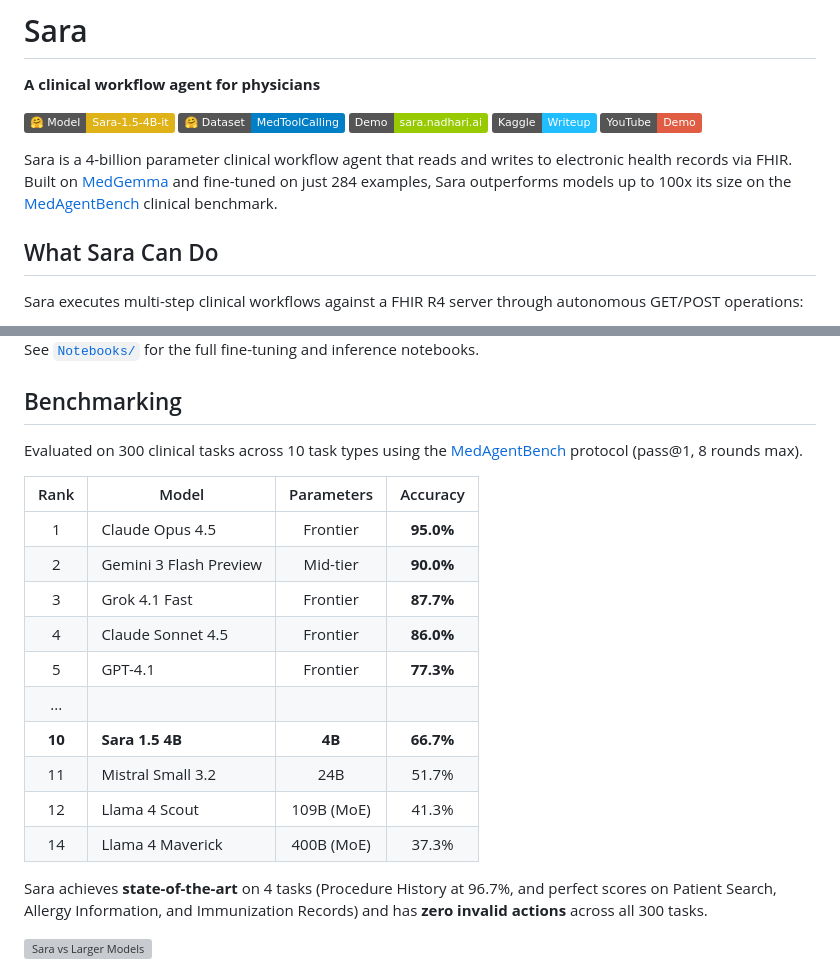
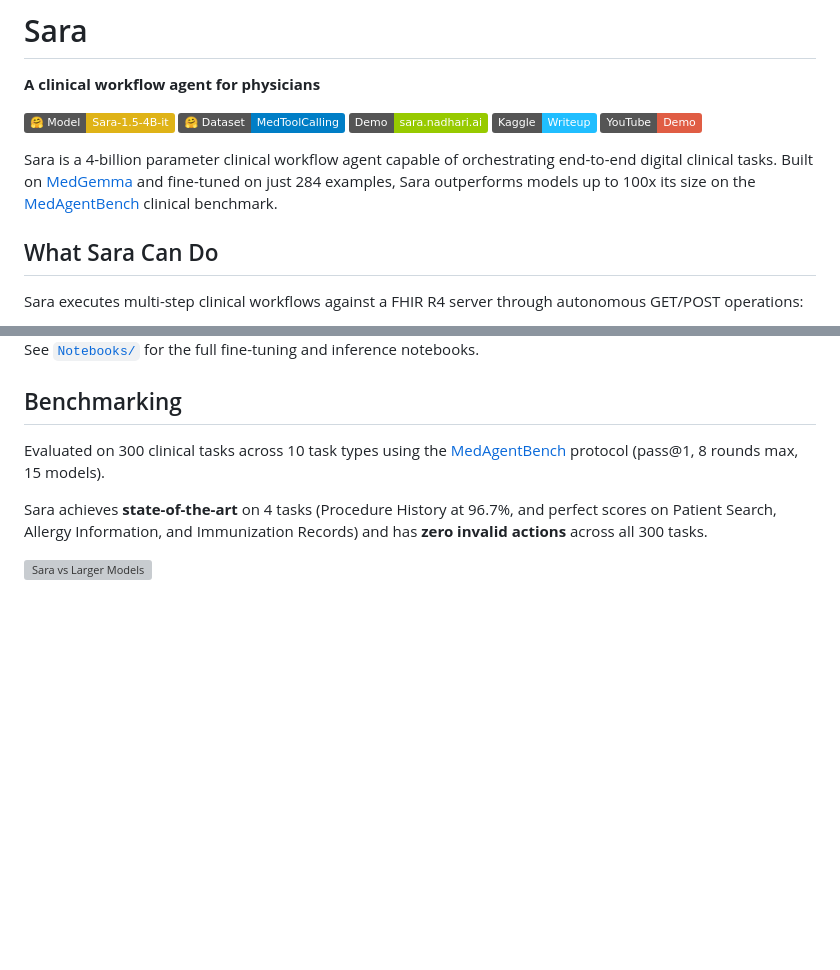
Before and after one commit to Alfaxad/Sara, a Markdown page: README.md, 2 parts joined by grey strips. Rendered like a GitHub page; badges without logos; blank space fills up the shorter version; grey boxes are pictures that could not be loaded.

Commit message:
docs: update intro sentence and remove leaderboard table from README
Co-Authored-By: Claude Opus 4.6 <noreply@anthropic.com>

```diff
--- a/README.md
+++ b/README.md
@@ -8,7 +8,7 @@
 [![Kaggle](https://img.shields.io/badge/Kaggle-Writeup-20BEFF)](https://www.kaggle.com/competitions/med-gemma-impact-challenge/writeups/sara)
 [![YouTube](https://img.shields.io/badge/YouTube-Demo-red)](https://youtube.com)
 
-Sara is a 4-billion parameter clinical workflow agent that reads and writes to electronic health records via FHIR. Built on [MedGemma](https://huggingface.co/google/medgemma-1.5-4b-it) and fine-tuned on just 284 examples, Sara outperforms models up to 100x its size on the [MedAgentBench](https://ai.nejm.org/doi/full/10.1056/AIdbp2500144) clinical benchmark.
+Sara is a 4-billion parameter clinical workflow agent capable of orchestrating end-to-end digital clinical tasks. Built on [MedGemma](https://huggingface.co/google/medgemma-1.5-4b-it) and fine-tuned on just 284 examples, Sara outperforms models up to 100x its size on the [MedAgentBench](https://ai.nejm.org/doi/full/10.1056/AIdbp2500144) clinical benchmark.
 
 ## What Sara Can Do
 
@@ -60,20 +60,7 @@ See [`Notebooks/`](Notebooks/) for the full fine-tuning and inference notebooks.
 
 ## Benchmarking
 
-Evaluated on 300 clinical tasks across 10 task types using the [MedAgentBench](https://ai.nejm.org/doi/full/10.1056/AIdbp2500144) protocol (pass@1, 8 rounds max).
-
-| Rank | Model | Parameters | Accuracy |
-|:----:|-------|:----------:|:--------:|
-| 1 | Claude Opus 4.5 | Frontier | **95.0%** |
-| 2 | Gemini 3 Flash Preview | Mid-tier | **90.0%** |
-| 3 | Grok 4.1 Fast | Frontier | **87.7%** |
-| 4 | Claude Sonnet 4.5 | Frontier | **86.0%** |
-| 5 | GPT-4.1 | Frontier | **77.3%** |
-| ... | | | |
-| **10** | **Sara 1.5 4B** | **4B** | **66.7%** |
-| 11 | Mistral Small 3.2 | 24B | 51.7% |
-| 12 | Llama 4 Scout | 109B (MoE) | 41.3% |
-| 14 | Llama 4 Maverick | 400B (MoE) | 37.3% |
+Evaluated on 300 clinical tasks across 10 task types using the [MedAgentBench](https://ai.nejm.org/doi/full/10.1056/AIdbp2500144) protocol (pass@1, 8 rounds max, 15 models).
 
 Sara achieves **state-of-the-art** on 4 tasks (Procedure History at 96.7%, and perfect scores on Patient Search, Allergy Information, and Immunization Records) and has **zero invalid actions** across all 300 tasks.
 
```
